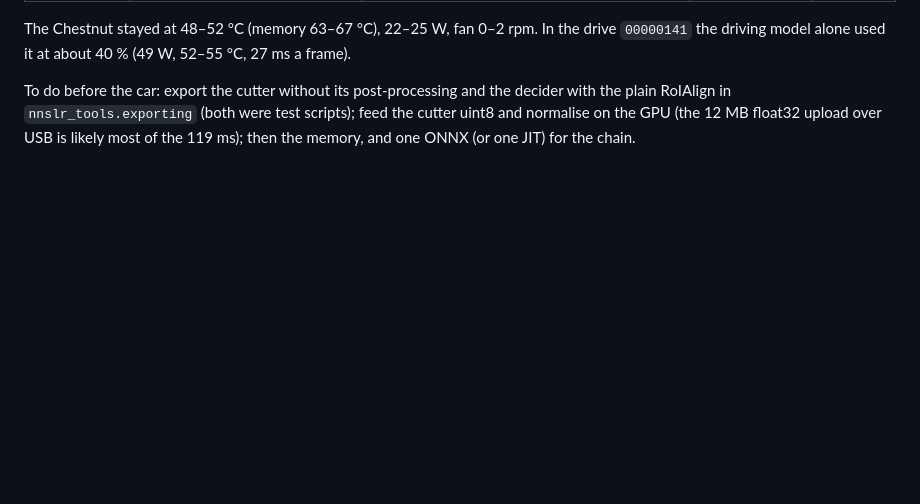
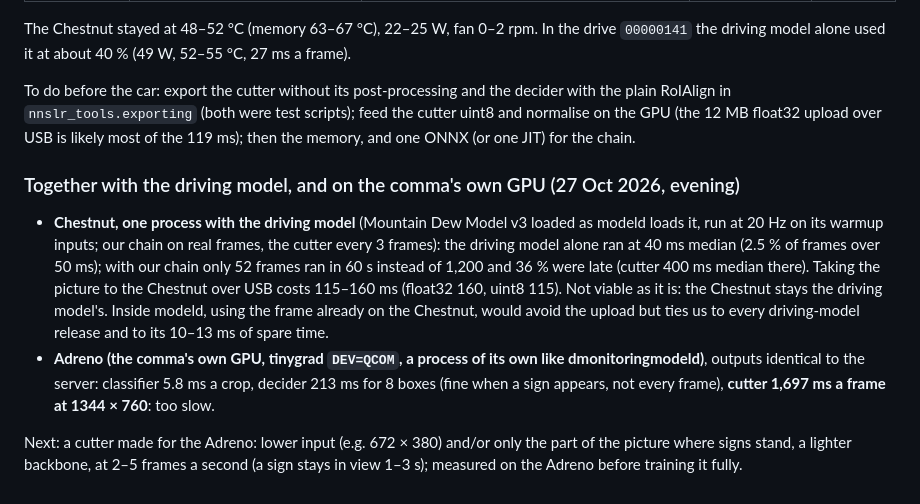
Before and after one commit to Deggory/sunnypilot.speedlimits, a Markdown page: docs/NN_VISION_SPEED_LIMIT_REMAINING_WORK.md, the part around the change. GitHub-like rendering; blank space fills up the shorter version.

Commit message:
docs: the speed-limit chain together with the driving model on the Chestnut (it stalls the driving model: 52 frames in 60 s instead of 1,200; the USB upload of the picture alone is 115-160 ms) and on the comma's Adreno (classifier 6 ms, decider 213 ms, cutter 1.7 s at 1344x760: needs a lighter cutter)
Co-Authored-By: Claude Opus 5.5 <noreply@anthropic.com>

```diff
--- a/docs/NN_VISION_SPEED_LIMIT_REMAINING_WORK.md
+++ b/docs/NN_VISION_SPEED_LIMIT_REMAINING_WORK.md
@@ -953,3 +953,19 @@ alone used it at about 40 % (49 W, 52–55 °C, 27 ms a frame).
 To do before the car: export the cutter without its post-processing and the decider with the plain RoIAlign in
 `nnslr_tools.exporting` (both were test scripts); feed the cutter uint8 and normalise on the GPU (the 12 MB float32
 upload over USB is likely most of the 119 ms); then the memory, and one ONNX (or one JIT) for the chain.
+
+### Together with the driving model, and on the comma's own GPU (27 Oct 2026, evening)
+
+- **Chestnut, one process with the driving model** (Mountain Dew Model v3 loaded as modeld loads it, run at 20 Hz on
+  its warmup inputs; our chain on real frames, the cutter every 3 frames): the driving model alone ran at 40 ms
+  median (2.5 % of frames over 50 ms); with our chain only 52 frames ran in 60 s instead of 1,200 and 36 % were late
+  (cutter 400 ms median there). Taking the picture to the Chestnut over USB costs 115–160 ms (float32 160, uint8 115).
+  Not viable as it is: the Chestnut stays the driving model's. Inside modeld, using the frame already on the
+  Chestnut, would avoid the upload but ties us to every driving-model release and to its 10–13 ms of spare time.
+- **Adreno (the comma's own GPU, tinygrad `DEV=QCOM`, a process of its own like dmonitoringmodeld)**, outputs
+  identical to the server: classifier 5.8 ms a crop, decider 213 ms for 8 boxes (fine when a sign appears, not every
+  frame), **cutter 1,697 ms a frame at 1344 × 760**: too slow.
+
+Next: a cutter made for the Adreno: lower input (e.g. 672 × 380) and/or only the part of the picture where signs
+stand, a lighter backbone, at 2–5 frames a second (a sign stays in view 1–3 s); measured on the Adreno before training
+it fully.
```
